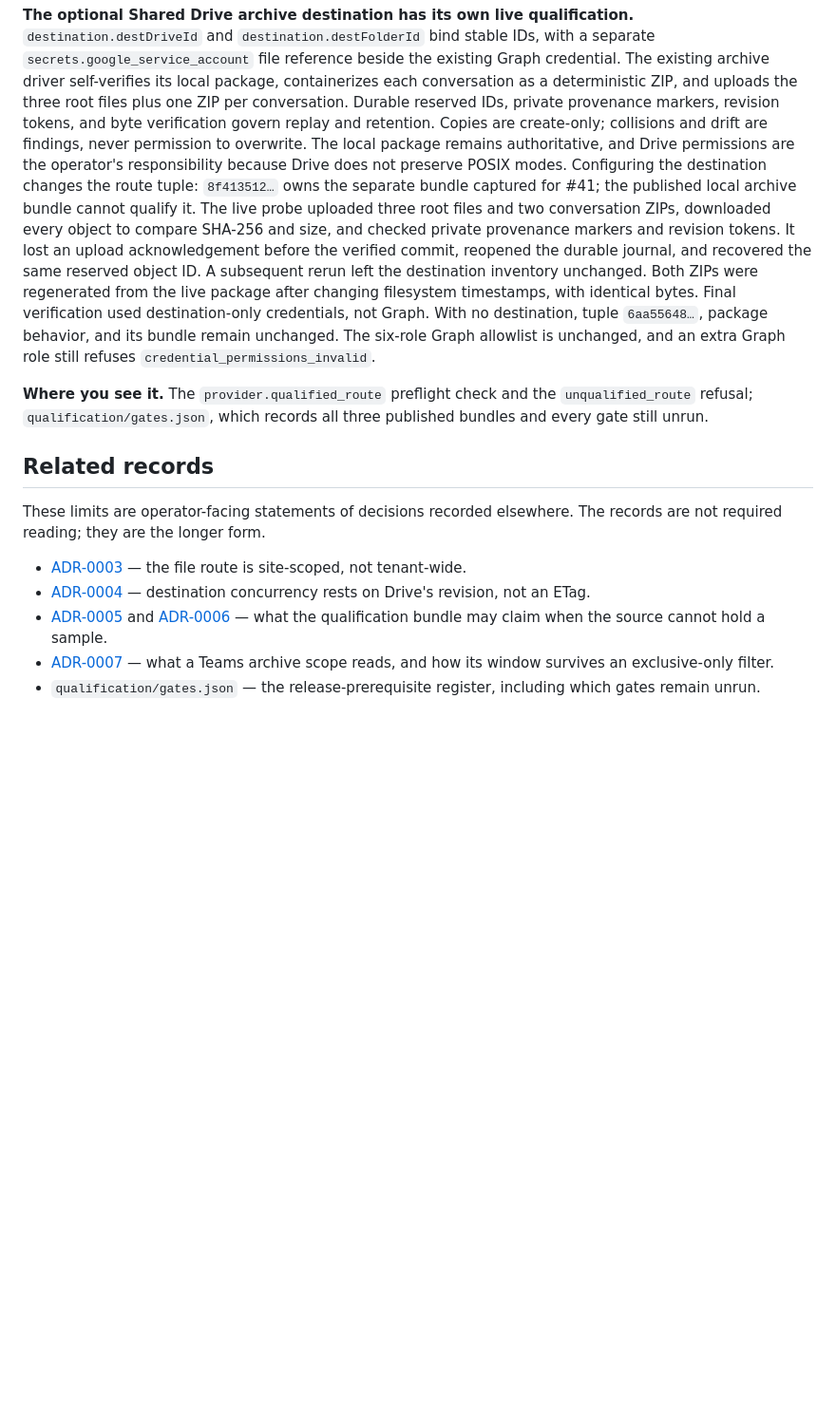
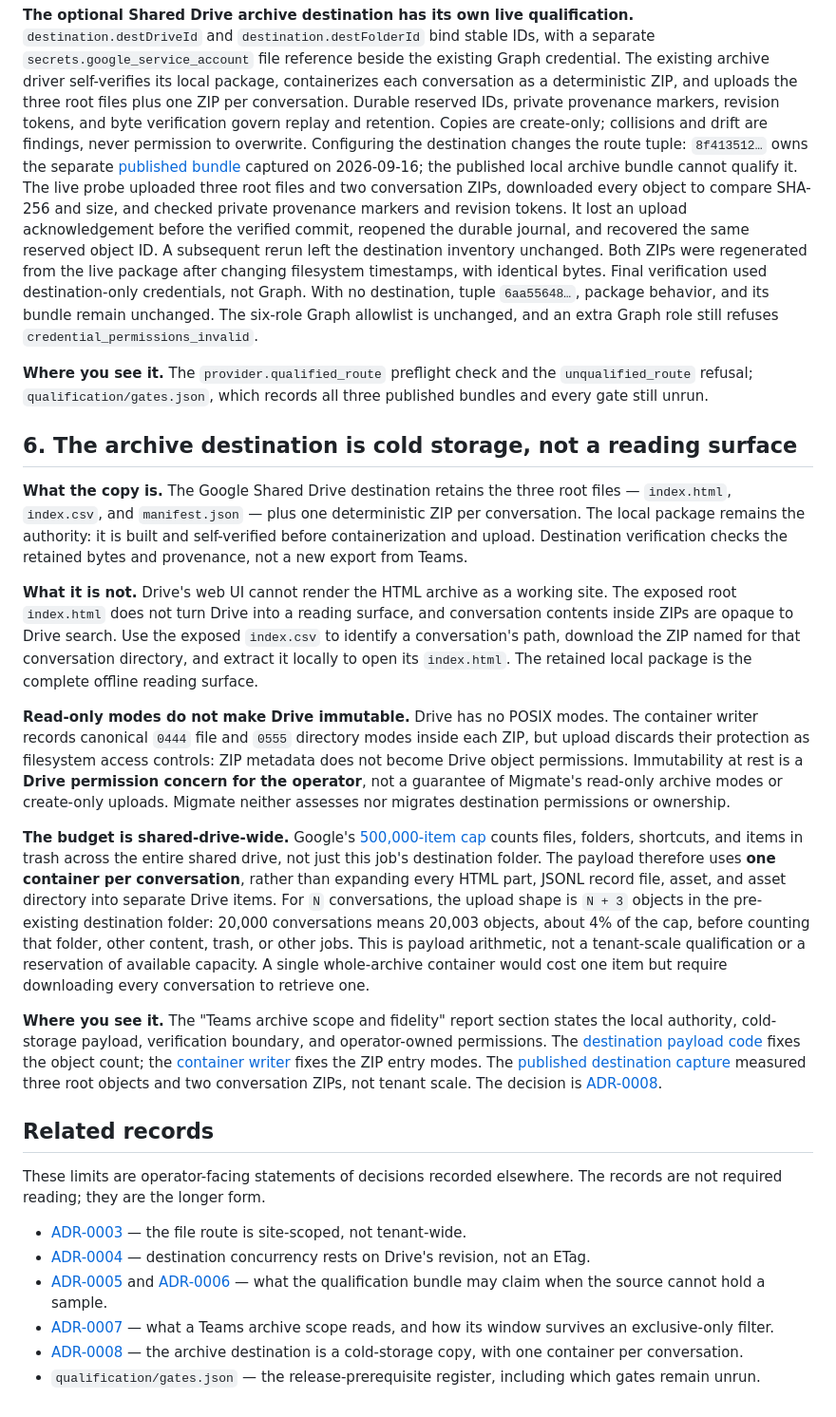
Before and after one commit to devosurf/migmate-cli, a Markdown page: docs/release-limits.md, the part around one of its changes. Shown at 95% size. Drawn GitHub-style; blank space fills up the shorter version.

```diff
--- a/docs/release-limits.md
+++ b/docs/release-limits.md
@@ -79,10 +79,10 @@ The existing archive driver self-verifies its local package, containerizes each
 as a deterministic ZIP, and uploads the three root files plus one ZIP per conversation.
 Durable reserved IDs, private provenance markers, revision tokens, and byte verification
 govern replay and retention. Copies are create-only; collisions and drift are findings,
-never permission to overwrite. The local package remains authoritative, and Drive
-permissions are the operator's responsibility because Drive does not preserve POSIX modes.
+never permission to overwrite.
 Configuring the destination changes the route tuple: `8f413512…` owns the separate
-bundle captured for #41; the published local archive bundle cannot qualify it.
+[published bundle](../qualification/8f413512e1d5f04cd4f102745a9bd958e16713e582002b04ca82b1cc6779621c/ab8c13259eba61eb7740b6b278e544cf6a73cdcd0c0b55cc82e1434a1f2bf5fd/bundle.json)
+captured on 2026-09-16; the published local archive bundle cannot qualify it.
 The live probe uploaded three root files and two conversation ZIPs, downloaded every
 object to compare SHA-256 and size, and checked private provenance markers and revision
 tokens. It lost an upload acknowledgement before the verified commit, reopened the durable
@@ -96,6 +96,18 @@ The six-role Graph allowlist is unchanged, and an extra Graph role still refuses
 
 **Where you see it.** The `provider.qualified_route` preflight check and the `unqualified_route` refusal; `qualification/gates.json`, which records all three published bundles and every gate still unrun.
 
+## 6. The archive destination is cold storage, not a reading surface
+
+**What the copy is.** The Google Shared Drive destination retains the three root files — `index.html`, `index.csv`, and `manifest.json` — plus one deterministic ZIP per conversation. The local package remains the authority: it is built and self-verified before containerization and upload. Destination verification checks the retained bytes and provenance, not a new export from Teams.
+
+**What it is not.** Drive's web UI cannot render the HTML archive as a working site. The exposed root `index.html` does not turn Drive into a reading surface, and conversation contents inside ZIPs are opaque to Drive search. Use the exposed `index.csv` to identify a conversation's path, download the ZIP named for that conversation directory, and extract it locally to open its `index.html`. The retained local package is the complete offline reading surface.
+
+**Read-only modes do not make Drive immutable.** Drive has no POSIX modes. The container writer records canonical `0444` file and `0555` directory modes inside each ZIP, but upload discards their protection as filesystem access controls: ZIP metadata does not become Drive object permissions. Immutability at rest is a **Drive permission concern for the operator**, not a guarantee of Migmate's read-only archive modes or create-only uploads. Migmate neither assesses nor migrates destination permissions or ownership.
+
+**The budget is shared-drive-wide.** Google's [500,000-item cap](https://support.google.com/a/users/answer/7338880?hl=en) counts files, folders, shortcuts, and items in trash across the entire shared drive, not just this job's destination folder. The payload therefore uses **one container per conversation**, rather than expanding every HTML part, JSONL record file, asset, and asset directory into separate Drive items. For `N` conversations, the upload shape is `N + 3` objects in the pre-existing destination folder: 20,000 conversations means 20,003 objects, about 4% of the cap, before counting that folder, other content, trash, or other jobs. This is payload arithmetic, not a tenant-scale qualification or a reservation of available capacity. A single whole-archive container would cost one item but require downloading every conversation to retrieve one.
+
+**Where you see it.** The "Teams archive scope and fidelity" report section states the local authority, cold-storage payload, verification boundary, and operator-owned permissions. The [destination payload code](../src/engine/archive/destination.ts) fixes the object count; the [container writer](../src/engine/archive/container.ts) fixes the ZIP entry modes. The [published destination capture](../qualification/8f413512e1d5f04cd4f102745a9bd958e16713e582002b04ca82b1cc6779621c/ab8c13259eba61eb7740b6b278e544cf6a73cdcd0c0b55cc82e1434a1f2bf5fd/captures/archive_destination.json) measured three root objects and two conversation ZIPs, not tenant scale. The decision is [ADR-0008](adr/0008-archive-cold-storage-destination.md).
+
 ## Related records
 
 These limits are operator-facing statements of decisions recorded elsewhere. The records are not required reading; they are the longer form.
@@ -104,4 +116,5 @@ These limits are operator-facing statements of decisions recorded elsewhere. The
 - [ADR-0004](adr/0004-drive-revision-concurrency.md) — destination concurrency rests on Drive's revision, not an ETag.
 - [ADR-0005](adr/0005-unrepresentable-path-proof.md) and [ADR-0006](adr/0006-capability-sample-proofs.md) — what the qualification bundle may claim when the source cannot hold a sample.
 - [ADR-0007](adr/0007-archive-scope-reads-and-window-filter.md) — what a Teams archive scope reads, and how its window survives an exclusive-only filter.
+- [ADR-0008](adr/0008-archive-cold-storage-destination.md) — the archive destination is a cold-storage copy, with one container per conversation.
 - `qualification/gates.json` — the release-prerequisite register, including which gates remain unrun.
```
Also changed, not shown: other parts of docs/release-limits.md (+7 -7 lines), README.md (+15 -4 lines), 1 other file.
